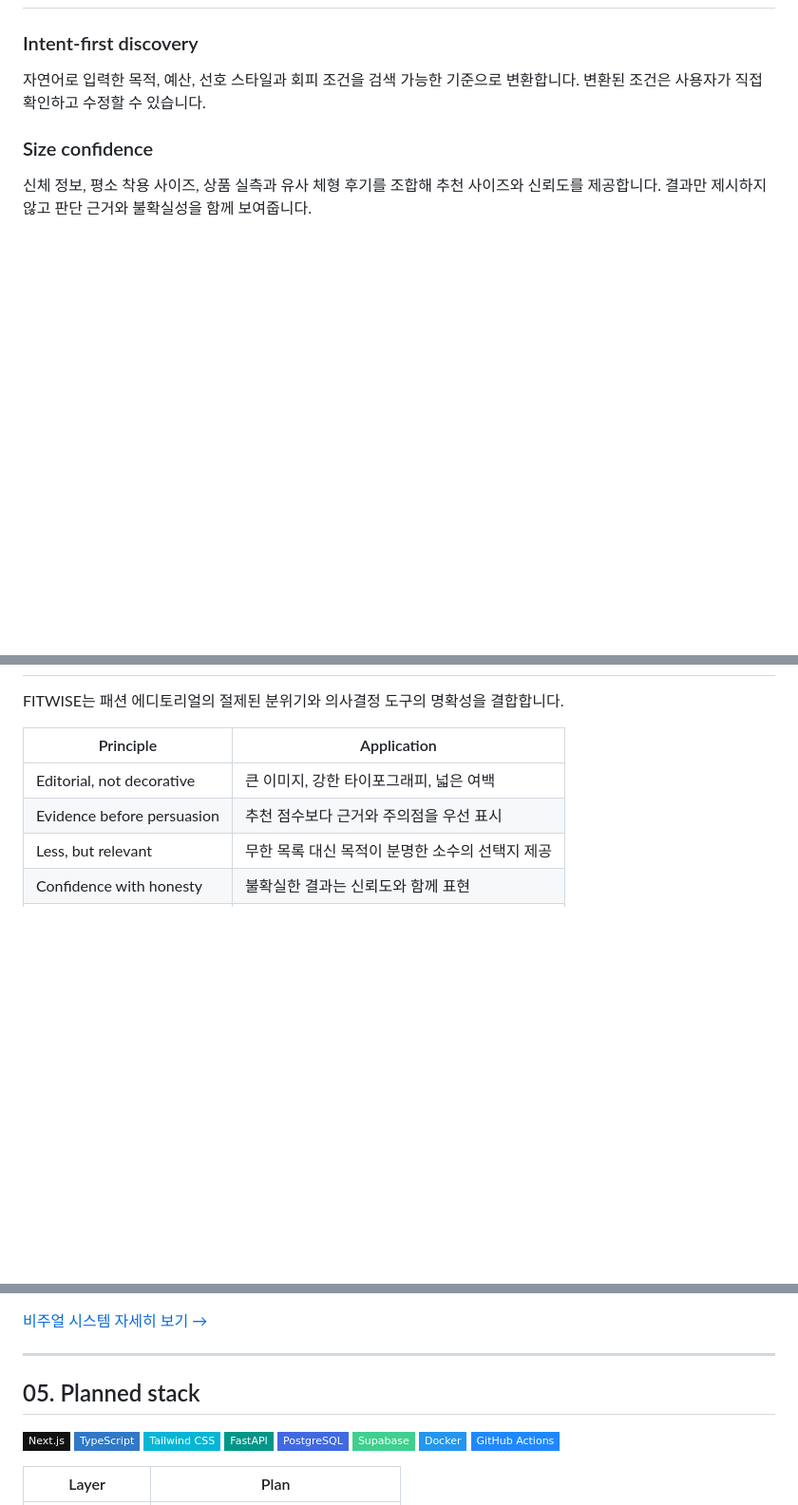
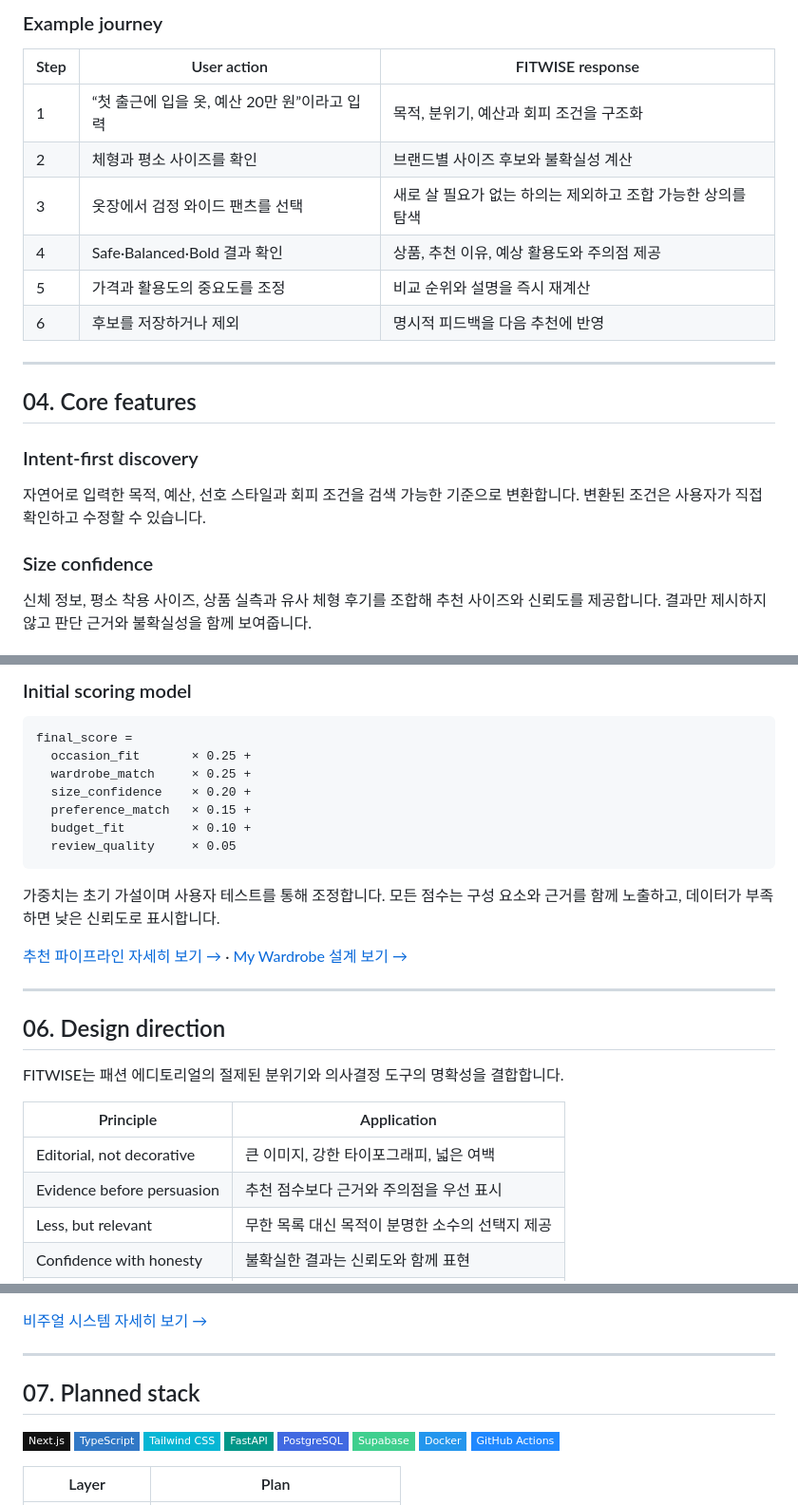
Before and after one commit to kimwooyoung-wq/fitwise, a Markdown page: README.md, 3 parts joined by grey strips. Shown at 95% size. GitHub-like rendering; badges without logos; blank space fills up the shorter version.

````diff
--- a/README.md
+++ b/README.md
@@ -55,3 +69,17 @@ FITWISE는 검색, 후기 탐색, 사이즈 고민과 상품 비교를 하나의
+### Example journey
+
+| Step | User action | FITWISE response |
+|---|---|---|
+| 1 | “첫 출근에 입을 옷, 예산 20만 원”이라고 입력 | 목적, 분위기, 예산과 회피 조건을 구조화 |
+| 2 | 체형과 평소 사이즈를 확인 | 브랜드별 사이즈 후보와 불확실성 계산 |
+| 3 | 옷장에서 검정 와이드 팬츠를 선택 | 새로 살 필요가 없는 하의는 제외하고 조합 가능한 상의를 탐색 |
+| 4 | Safe·Balanced·Bold 결과 확인 | 상품, 추천 이유, 예상 활용도와 주의점 제공 |
+| 5 | 가격과 활용도의 중요도를 조정 | 비교 순위와 설명을 즉시 재계산 |
+| 6 | 후보를 저장하거나 제외 | 명시적 피드백을 다음 추천에 반영 |
+
+---
+
+## 04. Core features
 
 ### Intent-first discovery
 
@@ -75,3 +138,22 @@ FITWISE는 검색, 후기 탐색, 사이즈 고민과 상품 비교를 하나의
+### Initial scoring model
+
+```text
+final_score =
+  occasion_fit       × 0.25 +
+  wardrobe_match     × 0.25 +
+  size_confidence    × 0.20 +
+  preference_match   × 0.15 +
+  budget_fit         × 0.10 +
+  review_quality     × 0.05
+```
+
+가중치는 초기 가설이며 사용자 테스트를 통해 조정합니다. 모든 점수는 구성 요소와 근거를 함께 노출하고, 데이터가 부족하면 낮은 신뢰도로 표시합니다.
+
+[추천 파이프라인 자세히 보기 →](docs/architecture/recommendation-pipeline.md) · [My Wardrobe 설계 보기 →](docs/product/my-wardrobe.md)
+
+---
+
+## 06. Design direction
 
 FITWISE는 패션 에디토리얼의 절제된 분위기와 의사결정 도구의 명확성을 결합합니다.
 
@@ -91,7 +173,7 @@ FITWISE는 패션 에디토리얼의 절제된 분위기와 의사결정 도구
 
 ---
 
-## 05. Planned stack
+## 07. Planned stack
 
 ![Next.js](https://img.shields.io/badge/Next.js-111111?style=flat-square&logo=nextdotjs&logoColor=white)
 ![TypeScript](https://img.shields.io/badge/TypeScript-3178C6?style=flat-square&logo=typescript&logoColor=white)
````
Also changed, not shown: other parts of README.md (+60 -7 lines), docs/architecture/recommendation-pipeline.md (added, +138 -0 lines), docs/product/my-wardrobe.md (added, +135 -0 lines).
